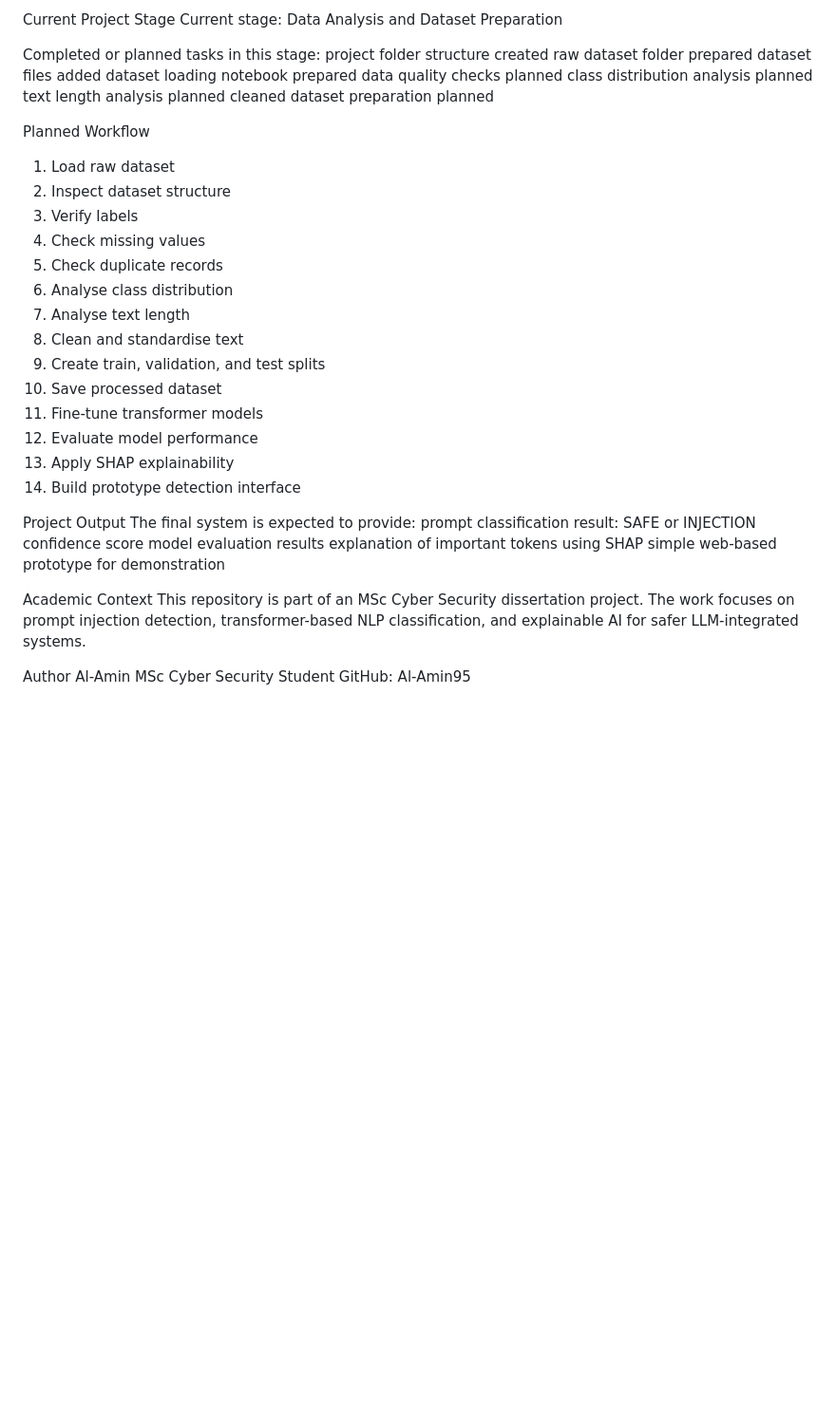
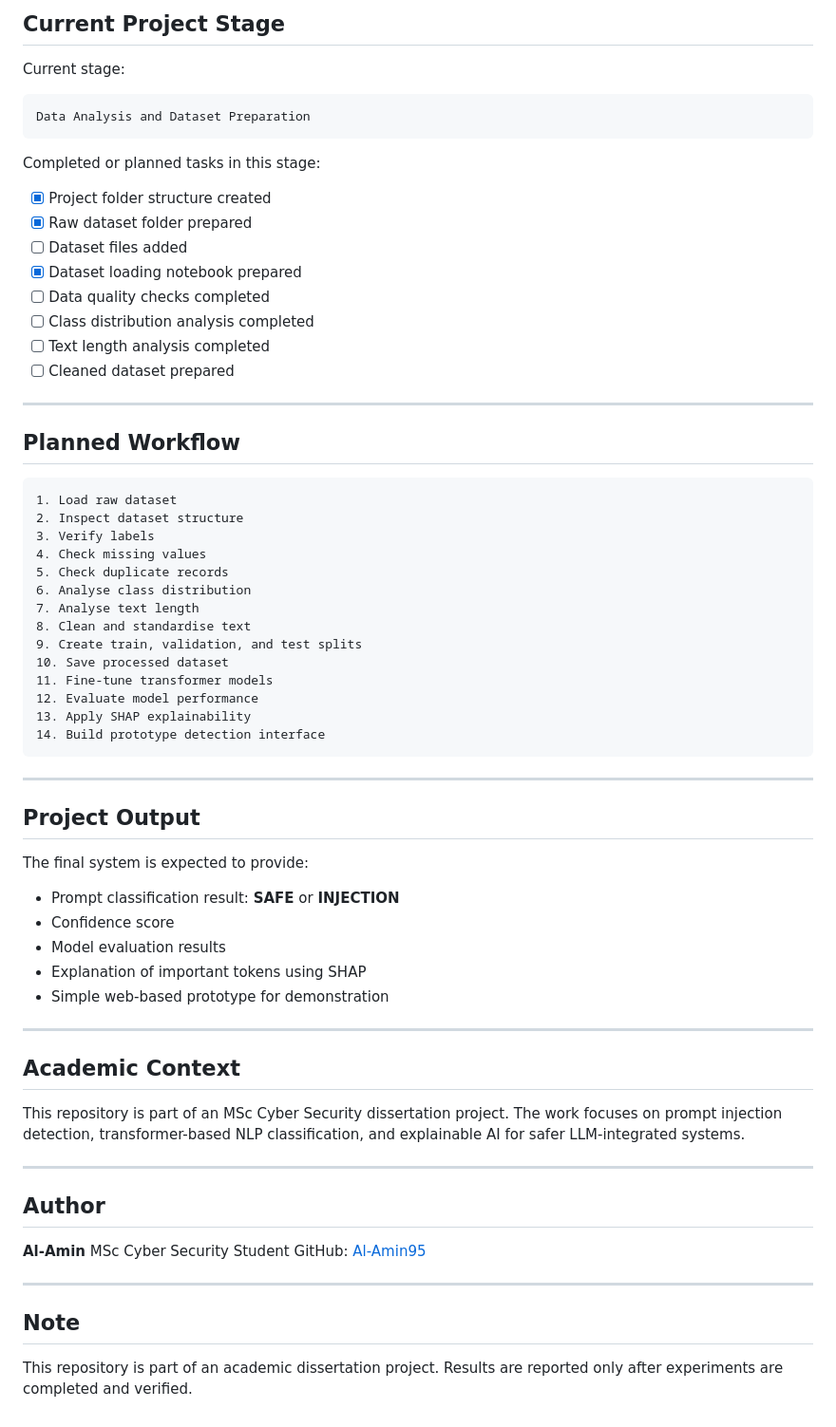
Before and after one commit to Al-Amin95/PromptInjectionDetectionSystem, a Markdown page: README.md, the part around one of its changes. Shown at 95% size. Rendered like a GitHub page; blank space fills up the shorter version.

````diff
--- a/README.md
+++ b/README.md
@@ -144,19 +178,28 @@ tqdm
 
-Current Project Stage
+## Current Project Stage
+
 Current stage:
+
+```text
 Data Analysis and Dataset Preparation
+```
 
 Completed or planned tasks in this stage:
-project folder structure created
-raw dataset folder prepared
-dataset files added
-dataset loading notebook prepared
-data quality checks planned
-class distribution analysis planned
-text length analysis planned
-cleaned dataset preparation planned
 
-Planned Workflow
+* [x] Project folder structure created
+* [x] Raw dataset folder prepared
+* [ ] Dataset files added
+* [x] Dataset loading notebook prepared
+* [ ] Data quality checks completed
+* [ ] Class distribution analysis completed
+* [ ] Text length analysis completed
+* [ ] Cleaned dataset prepared
+
+---
+
+## Planned Workflow
+
+```text
 1. Load raw dataset
 2. Inspect dataset structure
 3. Verify labels
@@ -171,20 +214,36 @@ Planned Workflow
 12. Evaluate model performance
 13. Apply SHAP explainability
 14. Build prototype detection interface
+```
 
+---
 
-Project Output
+## Project Output
+
 The final system is expected to provide:
-prompt classification result: SAFE or INJECTION
-confidence score
-model evaluation results
-explanation of important tokens using SHAP
-simple web-based prototype for demonstration
 
-Academic Context
+* Prompt classification result: **SAFE** or **INJECTION**
+* Confidence score
+* Model evaluation results
+* Explanation of important tokens using SHAP
+* Simple web-based prototype for demonstration
+
+---
+
+## Academic Context
+
 This repository is part of an MSc Cyber Security dissertation project. The work focuses on prompt injection detection, transformer-based NLP classification, and explainable AI for safer LLM-integrated systems.
 
-Author
-Al-Amin
+---
+
+## Author
+
+**Al-Amin**
 MSc Cyber Security Student
-GitHub: Al-Amin95
+GitHub: [Al-Amin95](https://github.com/Al-Amin95)
+
+---
+
+## Note
+
+This repository is part of an academic dissertation project. Results are reported only after experiments are completed and verified.
````
Also changed, not shown: other parts of README.md (+109 -75 lines).
